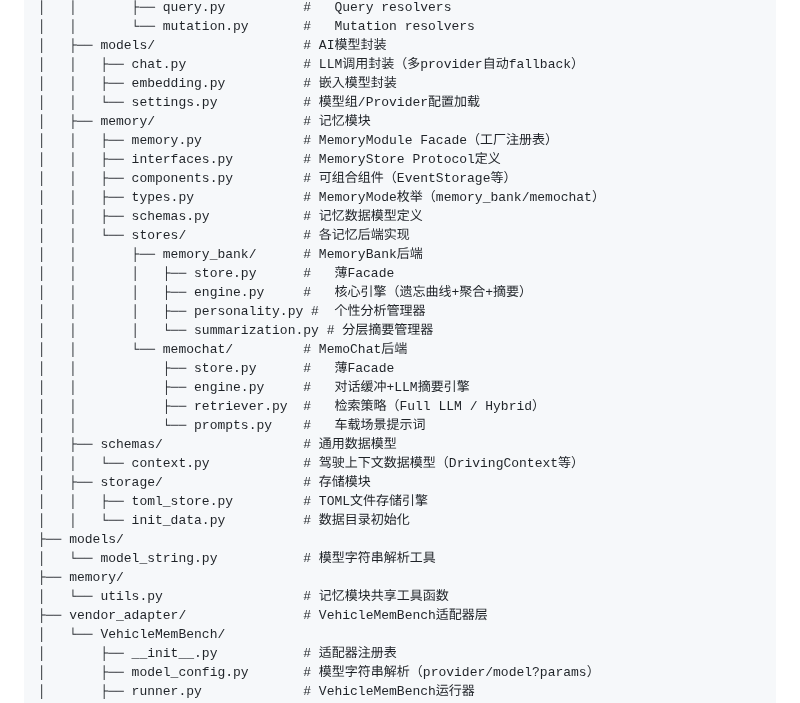
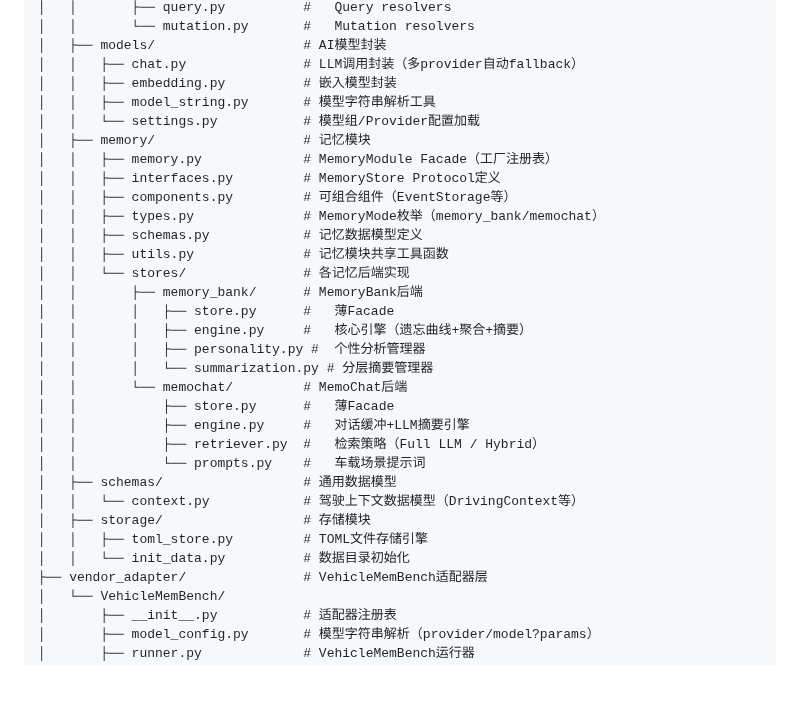
Before and after one commit to MiyakoMeow/DrivePal, a Markdown page: README.md, the part around the change. Drawn GitHub-style; blank space fills up the shorter version.

Commit message:
fix: path

```diff
--- a/README.md
+++ b/README.md
@@ -53,6 +53,7 @@ thesis-cockpit-memo/
 │   ├── models/                   # AI模型封装
 │   │   ├── chat.py               # LLM调用封装（多provider自动fallback）
 │   │   ├── embedding.py          # 嵌入模型封装
+│   │   ├── model_string.py       # 模型字符串解析工具
 │   │   └── settings.py           # 模型组/Provider配置加载
 │   ├── memory/                   # 记忆模块
 │   │   ├── memory.py             # MemoryModule Facade（工厂注册表）
@@ -60,6 +61,7 @@ thesis-cockpit-memo/
 │   │   ├── components.py         # 可组合组件（EventStorage等）
 │   │   ├── types.py              # MemoryMode枚举（memory_bank/memochat）
 │   │   ├── schemas.py            # 记忆数据模型定义
+│   │   ├── utils.py              # 记忆模块共享工具函数
 │   │   └── stores/               # 各记忆后端实现
 │   │       ├── memory_bank/      # MemoryBank后端
 │   │       │   ├── store.py      #   薄Facade
@@ -76,10 +78,6 @@ thesis-cockpit-memo/
 │   ├── storage/                  # 存储模块
 │   │   ├── toml_store.py         # TOML文件存储引擎
 │   │   └── init_data.py          # 数据目录初始化
-├── models/
-│   └── model_string.py           # 模型字符串解析工具
-├── memory/
-│   └── utils.py                  # 记忆模块共享工具函数
 ├── vendor_adapter/               # VehicleMemBench适配器层
 │   └── VehicleMemBench/
 │       ├── __init__.py           # 适配器注册表
```
